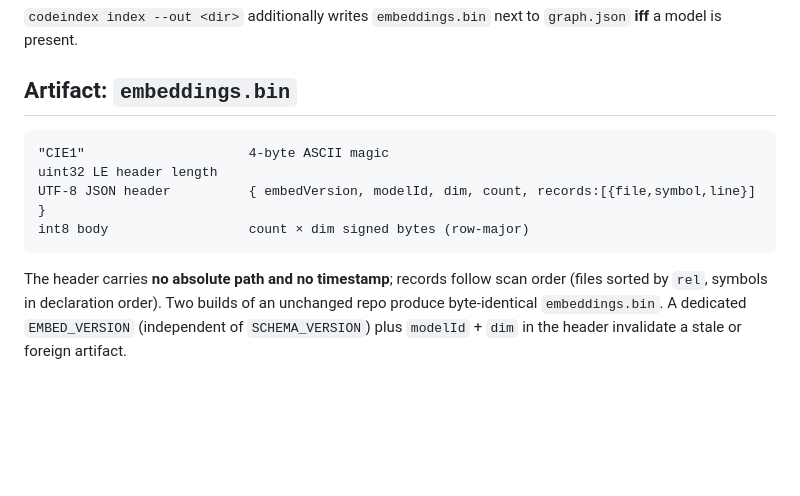
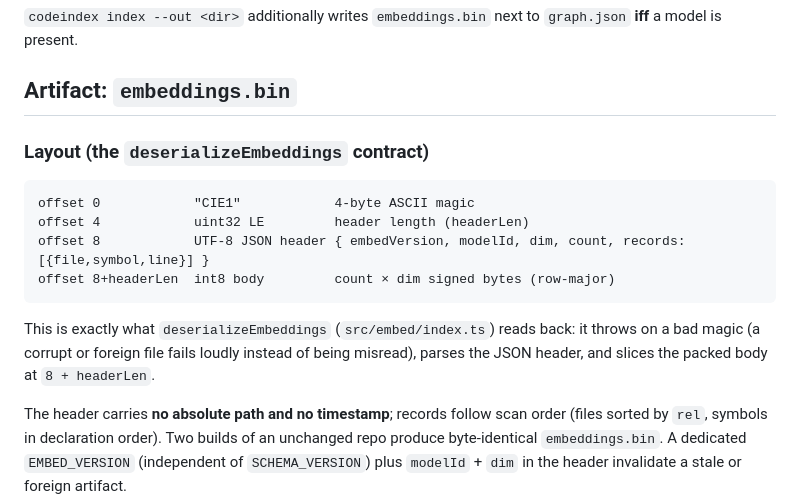
Before and after one commit to maxgfr/codeindex, a Markdown page: docs/SEMANTIC.md, the part around one of its changes. Drawn GitHub-style; blank space fills up the shorter version.

Commit message:
docs(semantic): embed pull in README, embeddings.bin layout, tarball-safe asset link
Closes #12

Disposition of the issue, item by item:
- README embed pull quickstart line: this commit
- EmbedPullTarget export + release-note flags: feat(engine) commit
- .codeindex in IGNORE_DIRS: fix(walk) commit
- custom-URL pull validation: fix(embed) commit
- MCP model memo: perf(mcp) commit
- callers.ts literal NULs: real (raw 0x00 bytes), fixed in the
  refactor(callers) commit
- enclosing tie-break test + staged-session handshake: test commit
- deserializeEmbeddings contract + SEMANTIC.md asset link: this commit

````diff
--- a/docs/SEMANTIC.md
+++ b/docs/SEMANTIC.md
@@ -110,12 +110,19 @@ codeindex search "http client retry" --repo <dir> --semantic
 
 ## Artifact: `embeddings.bin`
 
+### Layout (the `deserializeEmbeddings` contract)
+
 ```
-"CIE1"                     4-byte ASCII magic
-uint32 LE header length
-UTF-8 JSON header          { embedVersion, modelId, dim, count, records:[{file,symbol,line}] }
-int8 body                  count × dim signed bytes (row-major)
+offset 0            "CIE1"            4-byte ASCII magic
+offset 4            uint32 LE         header length (headerLen)
+offset 8            UTF-8 JSON header { embedVersion, modelId, dim, count, records:[{file,symbol,line}] }
+offset 8+headerLen  int8 body         count × dim signed bytes (row-major)
 ```
+
+This is exactly what `deserializeEmbeddings` (`src/embed/index.ts`) reads back:
+it throws on a bad magic (a corrupt or foreign file fails loudly instead of
+being misread), parses the JSON header, and slices the packed body at
+`8 + headerLen`.
 
 The header carries **no absolute path and no timestamp**; records follow scan
 order (files sorted by `rel`, symbols in declaration order). Two builds of an
````
Also changed, not shown: other parts of docs/SEMANTIC.md (+1 -1 lines), README.md (+5 -1 lines).
